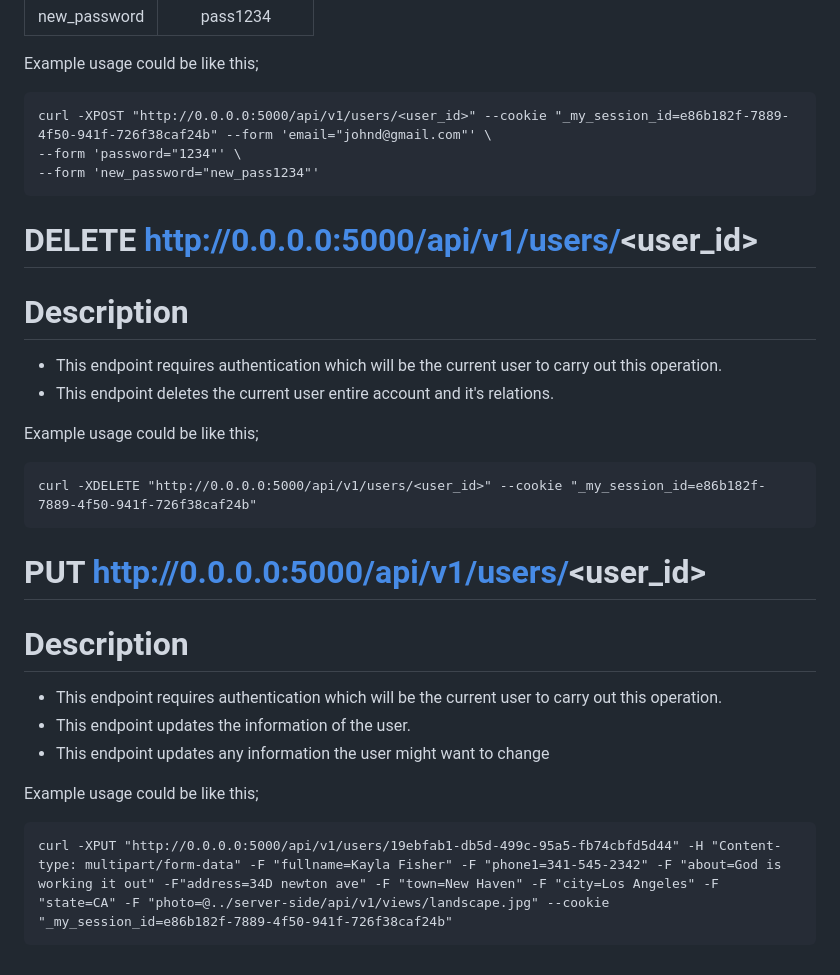
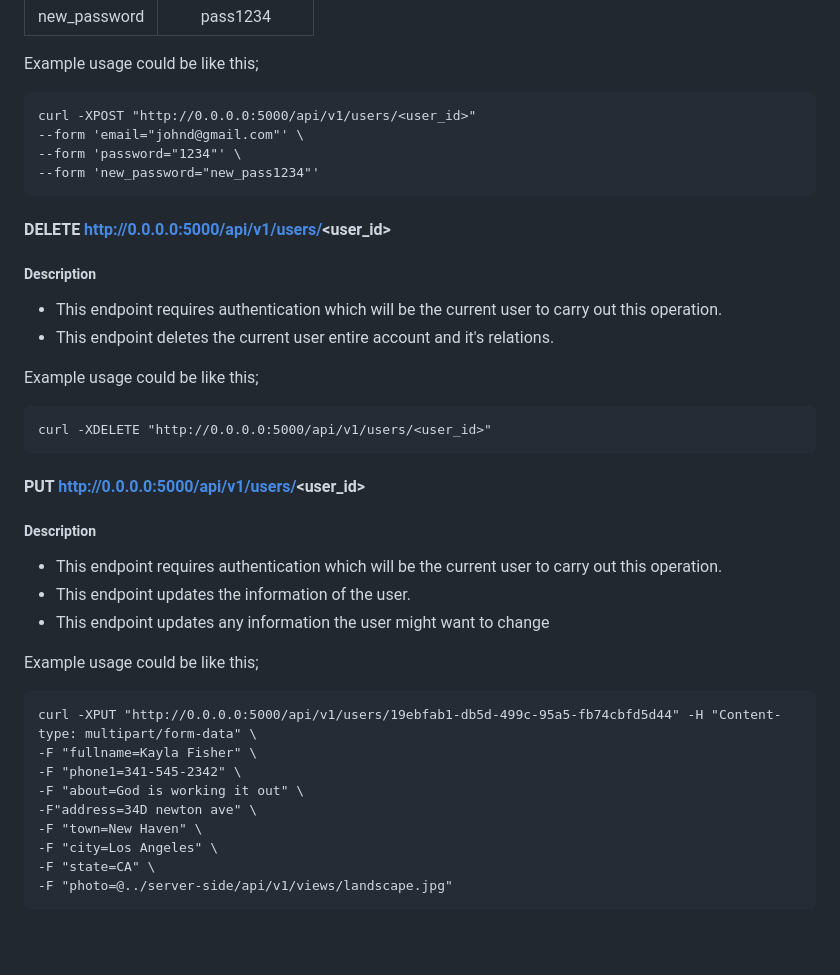
Before and after one commit to tpauldike/tradeQuick, a Markdown page: server-side/API_DOCUMENTATION.md, the part around the change printed below. Drawn GitHub-style.

Commit message:
chore(API DOC): made few changes to API DOCUMENTATION

````diff
--- a/server-side/API_DOCUMENTATION.md
+++ b/server-side/API_DOCUMENTATION.md
@@ -121,27 +121,28 @@ curl -XPOST "http://0.0.0.0:5000/api/v1/users/logout"
 
 Example usage could be like this;
 ```
-curl -XPOST "http://0.0.0.0:5000/api/v1/users/<user_id>" --cookie "_my_session_id=e86b182f-7889-4f50-941f-726f38caf24b" --form 'email="johnd@gmail.com"' \
+curl -XPOST "http://0.0.0.0:5000/api/v1/users/<user_id>"
+--form 'email="johnd@gmail.com"' \
 --form 'password="1234"' \
 --form 'new_password="new_pass1234"'
 ```
 
 
-# DELETE http://0.0.0.0:5000/api/v1/users/<user_id>
+#### DELETE http://0.0.0.0:5000/api/v1/users/<user_id>
 
-# Description
+##### Description
 
 * This endpoint requires authentication which will be the current user to carry out this operation.
 * This endpoint deletes the current user entire account and it's relations.
 
 Example usage could be like this;
 ```
-curl -XDELETE "http://0.0.0.0:5000/api/v1/users/<user_id>" --cookie "_my_session_id=e86b182f-7889-4f50-941f-726f38caf24b"
+curl -XDELETE "http://0.0.0.0:5000/api/v1/users/<user_id>"
 ```
 
-# PUT http://0.0.0.0:5000/api/v1/users/<user_id>
+#### PUT http://0.0.0.0:5000/api/v1/users/<user_id>
 
-# Description
+##### Description
 
 * This endpoint requires authentication which will be the current user to carry out this operation.
 * This endpoint updates the information of the user.
@@ -149,5 +150,13 @@ curl -XDELETE "http://0.0.0.0:5000/api/v1/users/<user_id>" --cookie "_my_session
 
 Example usage could be like this;
 ```
-curl -XPUT "http://0.0.0.0:5000/api/v1/users/19ebfab1-db5d-499c-95a5-fb74cbfd5d44" -H "Content-type: multipart/form-data" -F "fullname=Kayla Fisher" -F "phone1=341-545-2342" -F "about=God is working it out" -F"address=34D newton ave" -F "town=New Haven" -F "city=Los Angeles" -F "state=CA" -F "photo=@../server-side/api/v1/views/landscape.jpg" --cookie "_my_session_id=e86b182f-7889-4f50-941f-726f38caf24b"
+curl -XPUT "http://0.0.0.0:5000/api/v1/users/19ebfab1-db5d-499c-95a5-fb74cbfd5d44" -H "Content-type: multipart/form-data" \
+-F "fullname=Kayla Fisher" \
+-F "phone1=341-545-2342" \
+-F "about=God is working it out" \
+-F"address=34D newton ave" \
+-F "town=New Haven" \
+-F "city=Los Angeles" \
+-F "state=CA" \
+-F "photo=@../server-side/api/v1/views/landscape.jpg"
 ```
````
Also changed, not shown: other parts of server-side/API_DOCUMENTATION.md (+16 -16 lines).
